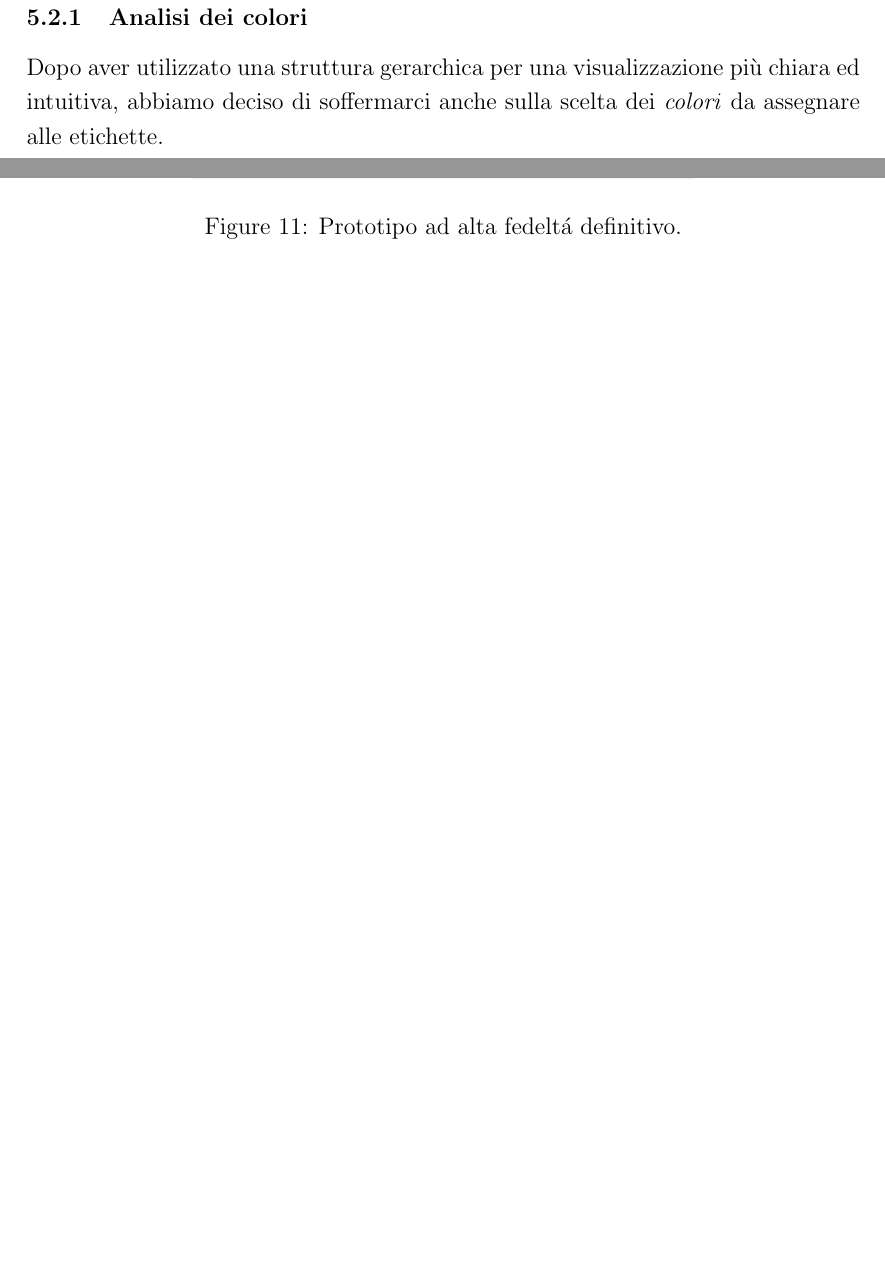
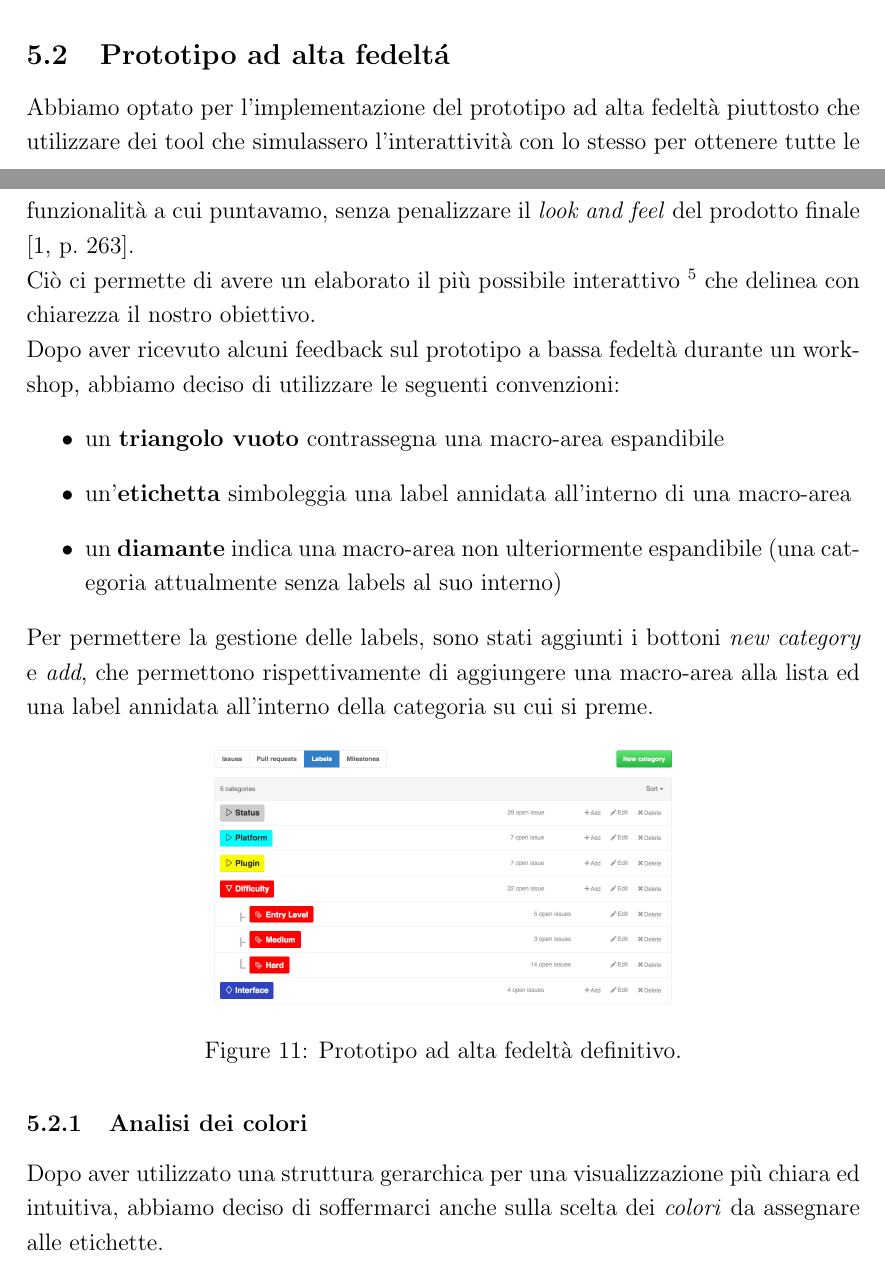
Before and after one commit to MartinBrugnara/HCI, a LaTeX document (LATEX/consegna_finale.tex): two parts of page 16 of 20 before the commit and two parts of pages 15 and 16 of 20 after it, joined at a grey line, cut at the place of the change, the shorter picture padded with empty space. Compiled offline with pdfLaTeX.

Commit message:
relazione quasi finita, manca conclusione + revisione finale

```diff
--- a/LATEX/consegna_finale.tex
+++ b/LATEX/consegna_finale.tex
@@ -213,6 +209,21 @@ Dopo aver discusso durante l'ultimo workshop con componenti di altri gruppi e av
 Dalla Figura \ref{fig:low_prototype2} \'e possibile vedere come abbiamo realizzato il nostro prototipo a bassa fedelt\`a conclusivo.
 
 \subsection{Prototipo ad alta fedelt\'a}
+Abbiamo optato per l'implementazione del prototipo ad alta fedeltà piuttosto che utilizzare dei tool che simulassero l'interattività con lo stesso per ottenere tutte le funzionalità a cui puntavamo, senza penalizzare il \emph{look and feel} del prodotto finale \cite[p.~263]{InteractionDesign}.\\
+Ciò ci permette di avere un elaborato il più possibile interattivo \footnote{Non avendo alcun accesso alla parte di backend della piattaforma ma solamente alla parte di frontend, non ci è stato possibile renderlo completamente funzionante (eg. funzionalità di aggiunta etichette, modifica label \dots)} che delinea con chiarezza il nostro obiettivo.\\
+Dopo aver ricevuto alcuni feedback sul prototipo a bassa fedeltà durante un workshop, abbiamo deciso di utilizzare le seguenti convenzioni:
+\begin{itemize}
+\item un \textbf{triangolo vuoto} contrassegna una macro-area espandibile
+\item un'\textbf{etichetta} simboleggia una label annidata all'interno di una macro-area
+\item un \textbf{diamante} indica una macro-area non ulteriormente espandibile (una categoria attualmente senza labels al suo interno)
+\end{itemize}
+Per permettere la gestione delle labels, sono stati aggiunti i bottoni \emph{new category} e \emph{add}, che permettono rispettivamente di aggiungere una macro-area alla lista ed una label annidata all'interno della categoria su cui si preme.
+
+\begin{figure}[H]
+\center{\includegraphics[width=0.55\linewidth]{dopo.png}}
+\caption{Prototipo ad alta fedeltà definitivo.}
+\label{fig:dopo}
+\end{figure}
 
 \subsubsection{Analisi dei colori}
 Dopo aver utilizzato una struttura gerarchica per una visualizzazione più chiara ed intuitiva, abbiamo deciso di soffermarci anche sulla scelta dei \emph{colori} da assegnare alle etichette.\\
@@ -223,7 +234,7 @@ Per risolvere questa problematica abbiamo deciso di optare per una palette di co
 
 \begin{figure}[H]
 \center{\includegraphics[width=0.6\linewidth]{finale.png}}
-\caption{Prototipo ad alta fedelt\'a definitivo.}
+\caption{Utilizzo e scelta dei colori delle labels.}
 \label{fig:finale}
 \end{figure}
 
```
Also changed, not shown: LATEX/consegna_finale.bib (+6 -0 lines), LATEX/img/dopo.png (added), LATEX/consegna_finale.tex (22 more changed lines).
